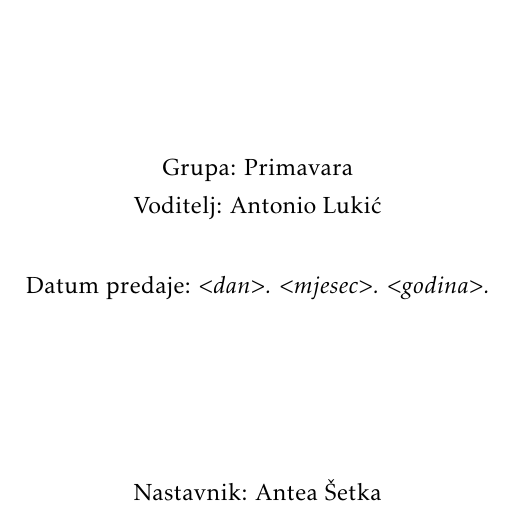
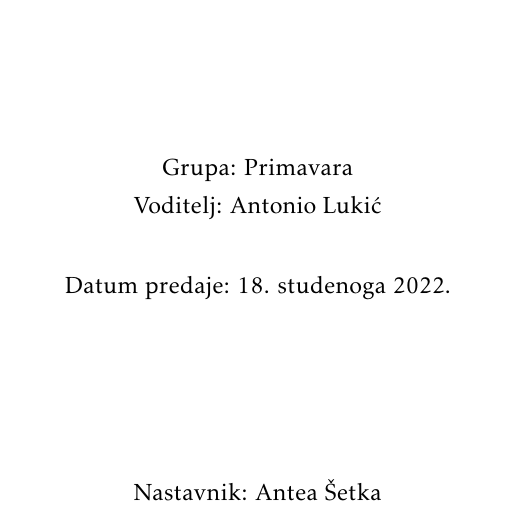
Before and after one commit to sleko01/cuvari-pasa, a LaTeX document (dokumentacija/PROGI_ProjektnaDokumentacija.tex): part of page 1 of 56, cut so that both start at the same text. Compiled offline with pdfLaTeX.

Commit message:
dodan datum predaje na naslovnu stranicu

```diff
--- a/dokumentacija/PROGI_ProjektnaDokumentacija.tex
+++ b/dokumentacija/PROGI_ProjektnaDokumentacija.tex
@@ -104,7 +104,8 @@
 
 
 			\vspace*{\stretch{1.0}}
-			Datum predaje: \textit{$<$dan$>$. $<$mjesec$>$. $<$godina$>$.}\\
+			Datum predaje: 18. studenoga 2022.
+
 
 			\vspace*{\stretch{4.0}}
 
```
Also changed, not shown: dokumentacija/PROGI_ProjektnaDokumentacija.pdf, 2 other files.
